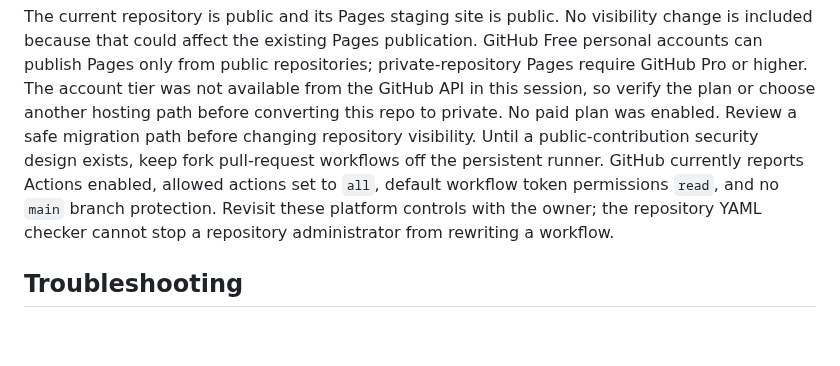
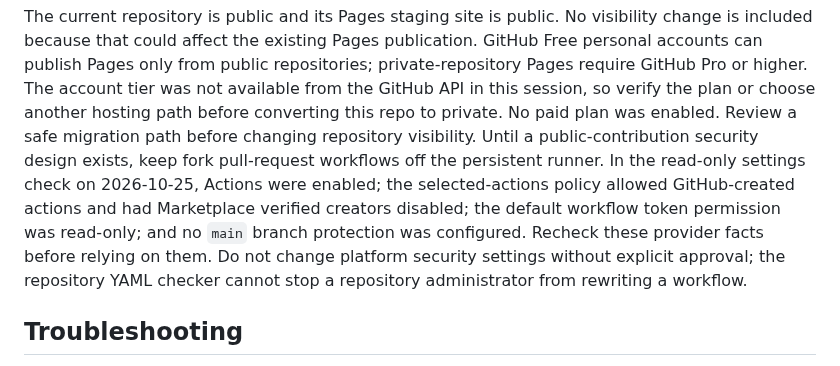
Before and after one commit to justinpfisher/ScarbTO, a Markdown page: docs/infrastructure.md, the part around the change. Drawn GitHub-style; blank space fills up the shorter version.

Commit message:
docs: align Actions policy with live settings

```diff
--- a/docs/infrastructure.md
+++ b/docs/infrastructure.md
@@ -102,10 +102,13 @@ the plan or choose another hosting path before converting this repo to private.
 No paid plan was enabled. Review a safe migration path before changing
 repository visibility.
 Until a public-contribution security design exists, keep fork pull-request
-workflows off the persistent runner. GitHub currently reports Actions enabled,
-allowed actions set to `all`, default workflow token permissions `read`, and
-no `main` branch protection. Revisit these platform controls with the owner;
-the repository YAML checker cannot stop a repository administrator from
+workflows off the persistent runner. In the read-only settings check on
+2026-10-25, Actions were enabled; the selected-actions policy allowed
+GitHub-created actions and had Marketplace verified creators disabled; the
+default workflow token permission was read-only; and no `main` branch
+protection was configured. Recheck these provider facts before relying on
+them. Do not change platform security settings without explicit approval; the
+repository YAML checker cannot stop a repository administrator from
 rewriting a workflow.
 
 ## Troubleshooting
```
